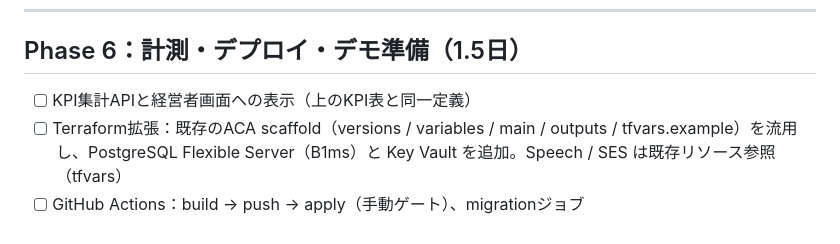
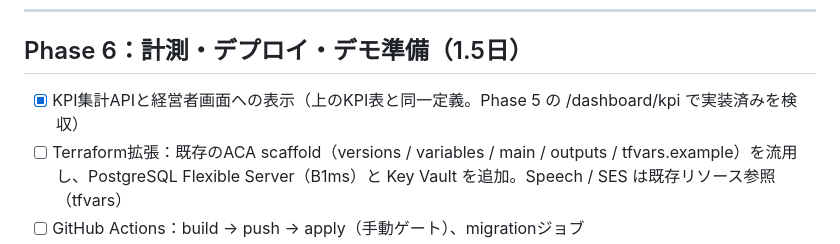
Before and after one commit to gutomo/lpk-talent-platform, a Markdown page: docs/BUILD_PLAN.md, the part around the change. Drawn GitHub-style.

Commit message:
docs: verify Phase 6 KPI API as done (implemented in Phase 5)
Co-Authored-By: Claude Fable 5 <noreply@anthropic.com>

```diff
--- a/docs/BUILD_PLAN.md
+++ b/docs/BUILD_PLAN.md
@@ -118,7 +118,7 @@
 ---
 
 ## Phase 6：計測・デプロイ・デモ準備（1.5日）
-- [ ] KPI集計APIと経営者画面への表示（上のKPI表と同一定義）
+- [x] KPI集計APIと経営者画面への表示（上のKPI表と同一定義。Phase 5 の /dashboard/kpi で実装済みを検収）
 - [ ] Terraform拡張：既存のACA scaffold（versions / variables / main / outputs / tfvars.example）を流用し、PostgreSQL Flexible Server（B1ms）と Key Vault を追加。Speech / SES は既存リソース参照（tfvars）
 - [ ] GitHub Actions：build → push → apply（手動ゲート）、migrationジョブ
 - [ ] 本番用seed投入スクリプト
```
